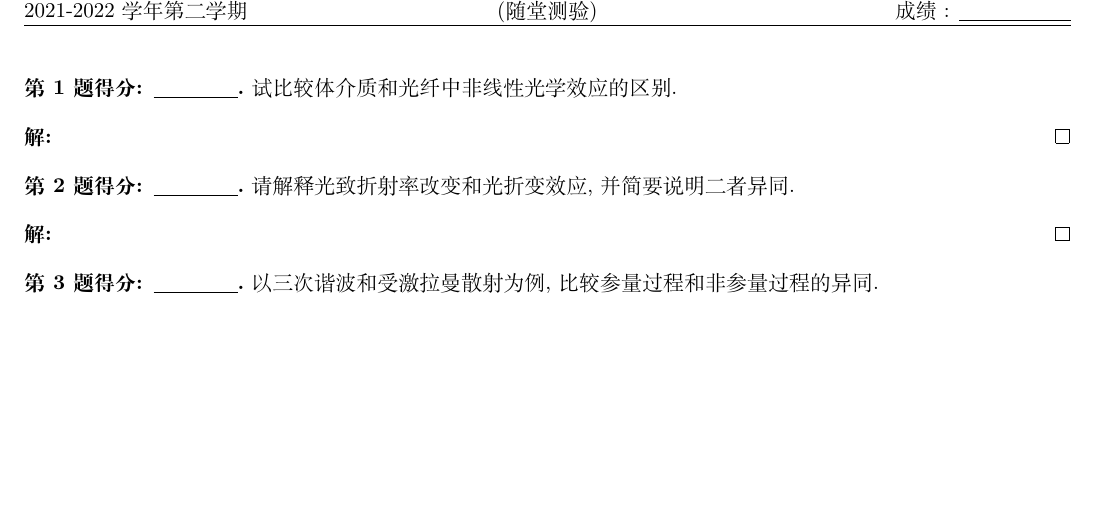
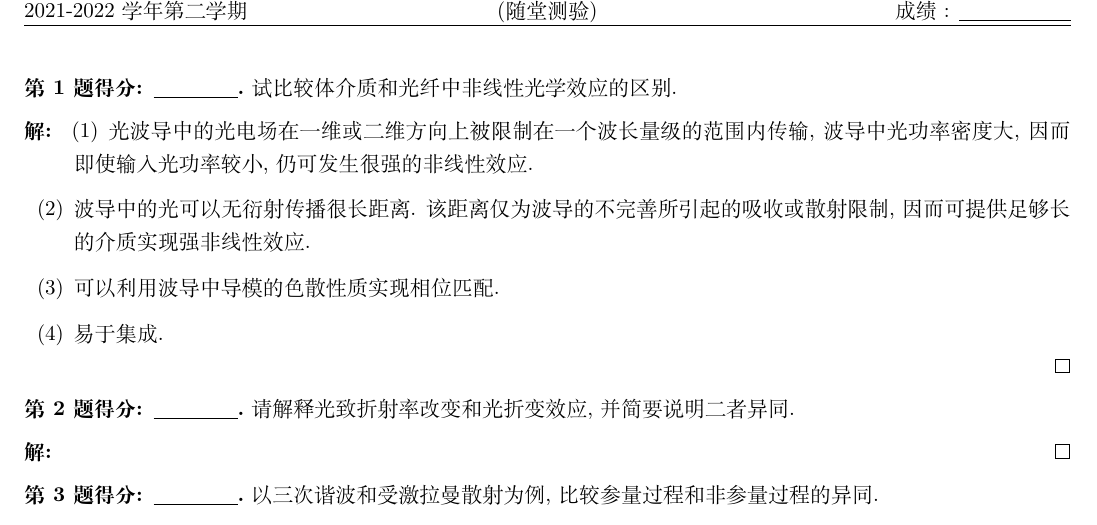
Before and after one commit to Chen-Jialin/Nonlinear-Optics-2-Assignments-and-Exams, a LaTeX problem sheet (Assignment-2/Assignment-2.tex): part of the page, cut so that both start at the same text, the shorter picture padded with empty space. Compiled offline with XeLaTeX.

Commit message:
A2 finished

```diff
--- a/Assignment-2/Assignment-2.tex
+++ b/Assignment-2/Assignment-2.tex
@@ -6,7 +6,12 @@
     试比较体介质和光纤中非线性光学效应的区别.
 \end{prob}
 \begin{sol}
-
+    \begin{itemize}
+        \item[(1)] 光波导中的光电场在一维或二维方向上被限制在一个波长量级的范围内传输, 波导中光功率密度大, 因而即使输入光功率较小, 仍可发生很强的非线性效应.
+        \item[(2)] 波导中的光可以无衍射传播很长距离. 该距离仅为波导的不完善所引起的吸收或散射限制, 因而可提供足够长的介质实现强非线性效应.
+        \item[(3)] 可以利用波导中导模的色散性质实现相位匹配.
+        \item[(4)] 易于集成.
+    \end{itemize}
 \end{sol}
 
 \begin{prob}
```
